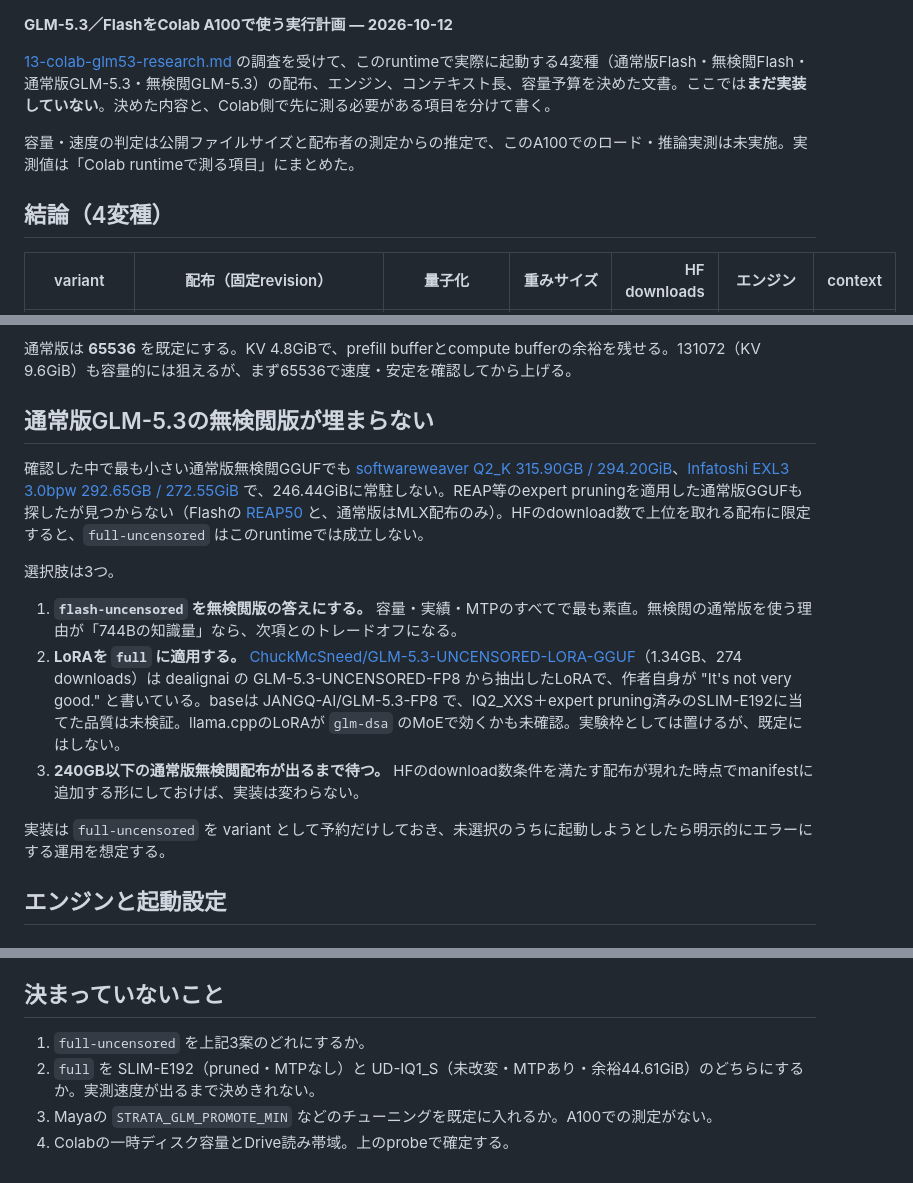
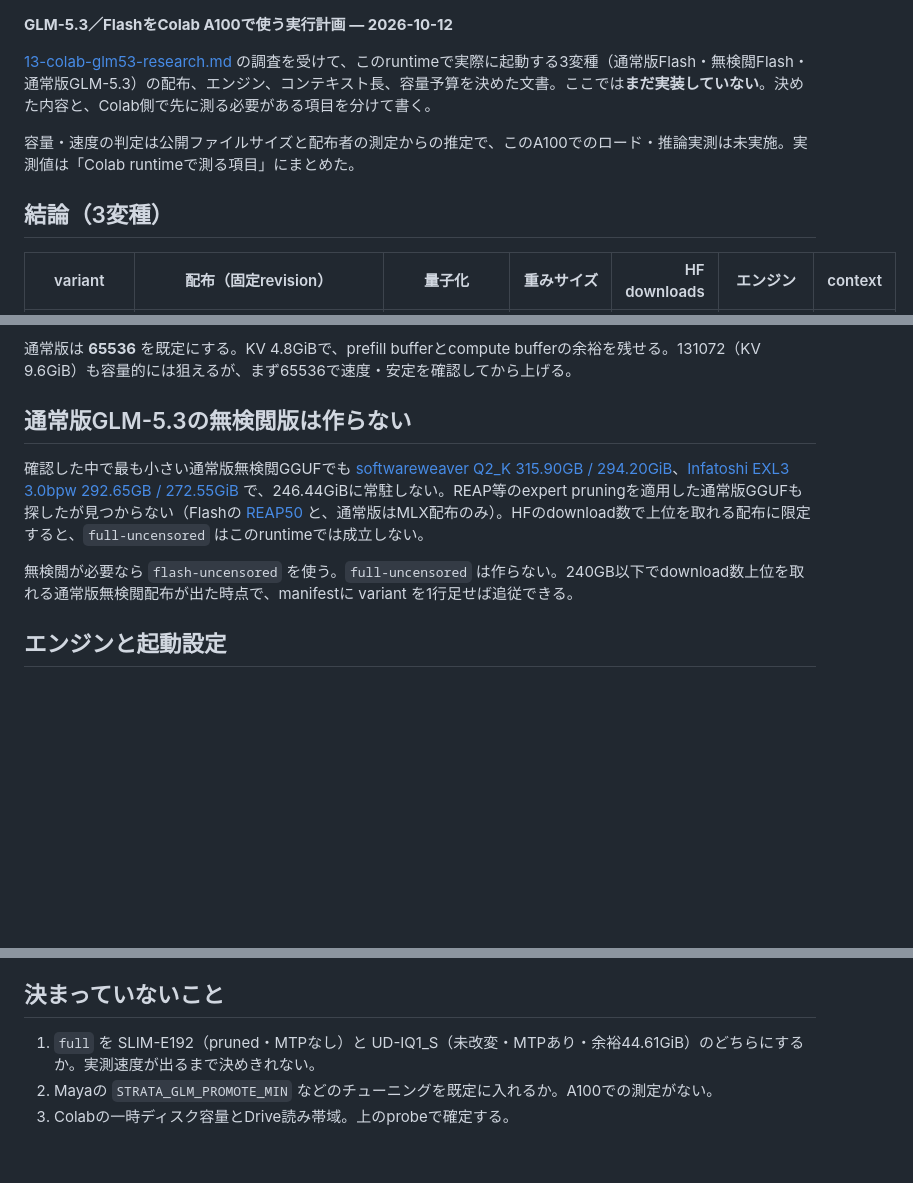
Before and after one commit to Lzh-Function/LLM-app, a Markdown page: docs/14-colab-glm53-runtime-plan.md, 3 parts joined by grey strips. GitHub-like rendering; blank space fills up the shorter version.

Commit message:
docs: drop the uncensored full GLM variant

```diff
--- a/docs/14-colab-glm53-runtime-plan.md
+++ b/docs/14-colab-glm53-runtime-plan.md
@@ -1,10 +1,10 @@
 **GLM-5.3／FlashをColab A100で使う実行計画 — 2026-10-12**
 
-[13-colab-glm53-research.md](13-colab-glm53-research.md) の調査を受けて、このruntimeで実際に起動する4変種（通常版Flash・無検閲Flash・通常版GLM-5.3・無検閲GLM-5.3）の配布、エンジン、コンテキスト長、容量予算を決めた文書。ここでは**まだ実装していない**。決めた内容と、Colab側で先に測る必要がある項目を分けて書く。
+[13-colab-glm53-research.md](13-colab-glm53-research.md) の調査を受けて、このruntimeで実際に起動する3変種（通常版Flash・無検閲Flash・通常版GLM-5.3）の配布、エンジン、コンテキスト長、容量予算を決めた文書。ここでは**まだ実装していない**。決めた内容と、Colab側で先に測る必要がある項目を分けて書く。
 
 容量・速度の判定は公開ファイルサイズと配布者の測定からの推定で、このA100でのロード・推論実測は未実施。実測値は「Colab runtimeで測る項目」にまとめた。
 
-## 結論（4変種）
+## 結論（3変種）
 
 | variant | 配布（固定revision） | 量子化 | 重みサイズ | HF downloads | エンジン | context |
 | --- | --- | --- | ---: | ---: | --- | ---: |
@@ -70,17 +69,11 @@ Flashは **131072**。KV cacheが1.13〜1.78GiBしか食わず、Mayaの選択
 
 通常版は **65536** を既定にする。KV 4.8GiBで、prefill bufferとcompute bufferの余裕を残せる。131072（KV 9.6GiB）も容量的には狙えるが、まず65536で速度・安定を確認してから上げる。
 
-## 通常版GLM-5.3の無検閲版が埋まらない
+## 通常版GLM-5.3の無検閲版は作らない
 
 確認した中で最も小さい通常版無検閲GGUFでも [softwareweaver Q2_K 315.90GB / 294.20GiB](https://huggingface.co/softwareweaver/GLM-5.3-Uncensored-GGUF)、[Infatoshi EXL3 3.0bpw 292.65GB / 272.55GiB](https://huggingface.co/Infatoshi/GLM-5.3-UNCENSORED-EXL3-3.0bpw) で、246.44GiBに常駐しない。REAP等のexpert pruningを適用した通常版GGUFも探したが見つからない（Flashの [REAP50](https://huggingface.co/patrickbdevaney/GLM-5.3-Flash-REAP50-GGUF) と、通常版はMLX配布のみ）。HFのdownload数で上位を取れる配布に限定すると、`full-uncensored` はこのruntimeでは成立しない。
 
-選択肢は3つ。
-
-1. **`flash-uncensored` を無検閲版の答えにする。** 容量・実績・MTPのすべてで最も素直。無検閲の通常版を使う理由が「744Bの知識量」なら、次項とのトレードオフになる。
-2. **LoRAを `full` に適用する。** [ChuckMcSneed/GLM-5.3-UNCENSORED-LORA-GGUF](https://huggingface.co/ChuckMcSneed/GLM-5.3-UNCENSORED-LORA-GGUF)（1.34GB、274 downloads）は dealignai の GLM-5.3-UNCENSORED-FP8 から抽出したLoRAで、作者自身が "It's not very good." と書いている。baseは JANGQ-AI/GLM-5.3-FP8 で、IQ2_XXS＋expert pruning済みのSLIM-E192に当てた品質は未検証。llama.cppのLoRAが `glm-dsa` のMoEで効くかも未確認。実験枠としては置けるが、既定にはしない。
-3. **240GB以下の通常版無検閲配布が出るまで待つ。** HFのdownload数条件を満たす配布が現れた時点でmanifestに追加する形にしておけば、実装は変わらない。
-
-実装は `full-uncensored` を variant として予約だけしておき、未選択のうちに起動しようとしたら明示的にエラーにする運用を想定する。
+無検閲が必要なら `flash-uncensored` を使う。`full-uncensored` は作らない。240GB以下でdownload数上位を取れる通常版無検閲配布が出た時点で、manifestに variant を1行足せば追従できる。
 
 ## エンジンと起動設定
 
@@ -160,7 +153,6 @@ Qwenのruntimeと同じく、保存先はDrive内のみ（SSDフォールバッ
 
 ## 決まっていないこと
 
-1. `full-uncensored` を上記3案のどれにするか。
-2. `full` を SLIM-E192（pruned・MTPなし）と UD-IQ1_S（未改変・MTPあり・余裕44.61GiB）のどちらにするか。実測速度が出るまで決めきれない。
-3. Mayaの `STRATA_GLM_PROMOTE_MIN` などのチューニングを既定に入れるか。A100での測定がない。
-4. Colabの一時ディスク容量とDrive読み帯域。上のprobeで確定する。
+1. `full` を SLIM-E192（pruned・MTPなし）と UD-IQ1_S（未改変・MTPあり・余裕44.61GiB）のどちらにするか。実測速度が出るまで決めきれない。
+2. Mayaの `STRATA_GLM_PROMOTE_MIN` などのチューニングを既定に入れるか。A100での測定がない。
+3. Colabの一時ディスク容量とDrive読み帯域。上のprobeで確定する。
```
Also changed, not shown: other parts of docs/14-colab-glm53-runtime-plan.md (+1 -2 lines), docs/README.md (+1 -1 lines).
